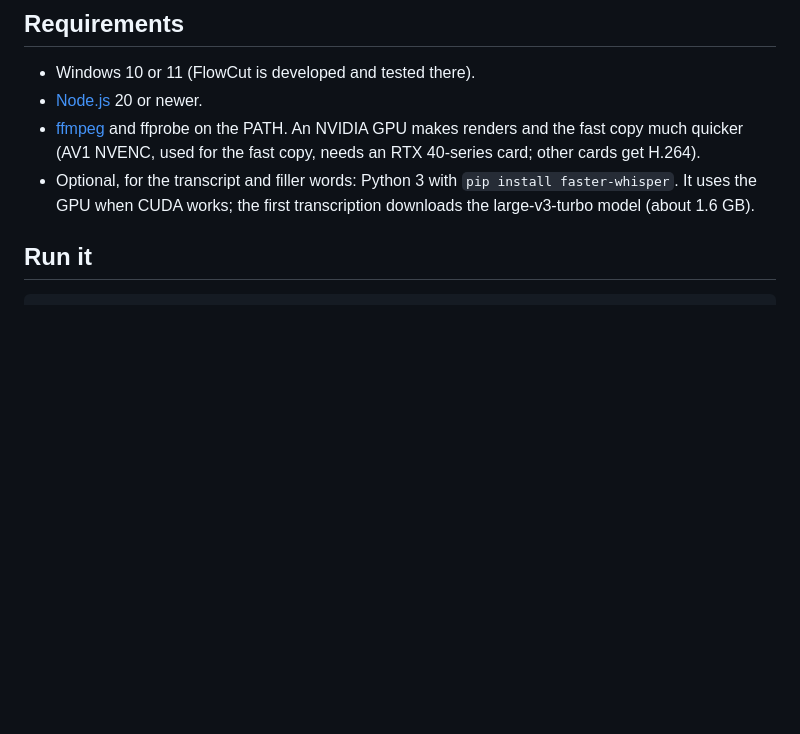
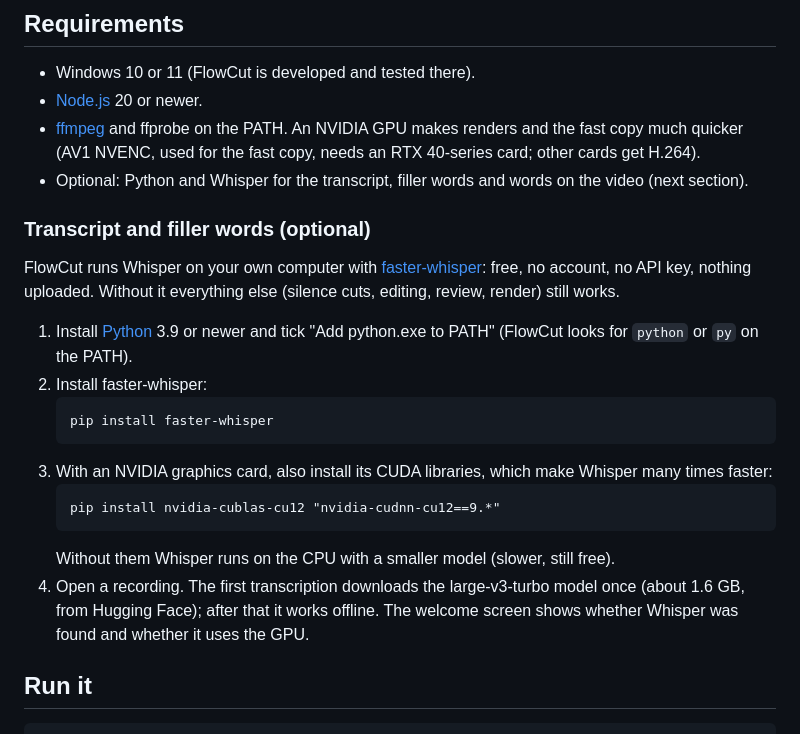
Before and after one commit to maksims-sics/flowcut, a Markdown page: README.md, the part around one of its changes. Rendered like a GitHub page; blank space fills up the shorter version.

Commit message:
README: app icon next to the title, step-by-step Whisper setup for the transcript

````diff
--- a/README.md
+++ b/README.md
@@ -30,8 +30,26 @@ Electron and plain JavaScript (no build step), Python only for the Whisper trans
 - [Node.js](https://nodejs.org) 20 or newer.
 - [ffmpeg](https://ffmpeg.org) and ffprobe on the PATH. An NVIDIA GPU makes renders and the fast copy much quicker
   (AV1 NVENC, used for the fast copy, needs an RTX 40-series card; other cards get H.264).
-- Optional, for the transcript and filler words: Python 3 with `pip install faster-whisper`. It uses the GPU when CUDA
-  works; the first transcription downloads the large-v3-turbo model (about 1.6 GB).
+- Optional: Python and Whisper for the transcript, filler words and words on the video (next section).
+
+### Transcript and filler words (optional)
+
+FlowCut runs Whisper on your own computer with [faster-whisper](https://github.com/SYSTRAN/faster-whisper): free, no
+account, no API key, nothing uploaded. Without it everything else (silence cuts, editing, review, render) still works.
+
+1. Install [Python](https://www.python.org/downloads/) 3.9 or newer and tick "Add python.exe to PATH" (FlowCut looks
+   for `python` or `py` on the PATH).
+2. Install faster-whisper:
+   ```
+   pip install faster-whisper
+   ```
+3. With an NVIDIA graphics card, also install its CUDA libraries, which make Whisper many times faster:
+   ```
+   pip install nvidia-cublas-cu12 "nvidia-cudnn-cu12==9.*"
+   ```
+   Without them Whisper runs on the CPU with a smaller model (slower, still free).
+4. Open a recording. The first transcription downloads the large-v3-turbo model once (about 1.6 GB, from Hugging Face);
+   after that it works offline. The welcome screen shows whether Whisper was found and whether it uses the GPU.
 
 ## Run it
 
````
Also changed, not shown: other parts of README.md (+1 -1 lines).
